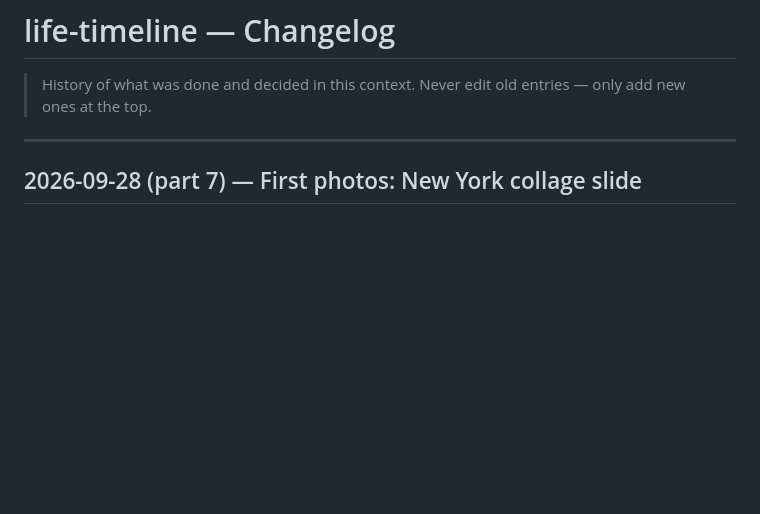
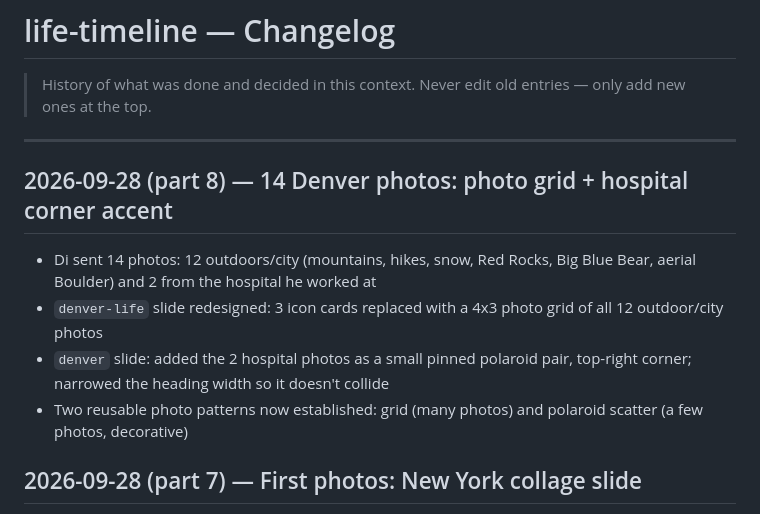
Before and after one commit to Dizero85/claude, a Markdown page: life-timeline/changelog.md, the part around the change. Drawn GitHub-style; blank space fills up the shorter version.

```diff
--- a/life-timeline/changelog.md
+++ b/life-timeline/changelog.md
@@ -4,6 +4,13 @@
 > Never edit old entries — only add new ones at the top.
 
 ---
+
+## 2026-09-28 (part 8) — 14 Denver photos: photo grid + hospital corner accent
+
+- Di sent 14 photos: 12 outdoors/city (mountains, hikes, snow, Red Rocks, Big Blue Bear, aerial Boulder) and 2 from the hospital he worked at
+- `denver-life` slide redesigned: 3 icon cards replaced with a 4x3 photo grid of all 12 outdoor/city photos
+- `denver` slide: added the 2 hospital photos as a small pinned polaroid pair, top-right corner; narrowed the heading width so it doesn't collide
+- Two reusable photo patterns now established: grid (many photos) and polaroid scatter (a few photos, decorative)
 
 ## 2026-09-28 (part 7) — First photos: New York collage slide
 
```
Also changed, not shown: life-timeline/documento_mestre.md (+9 -1 lines).
